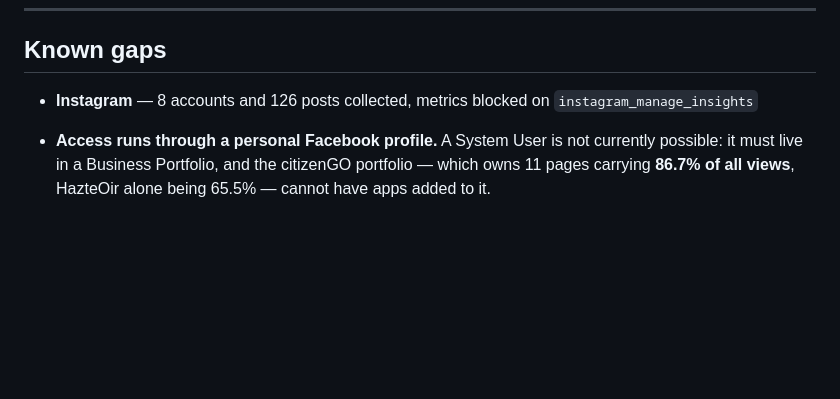
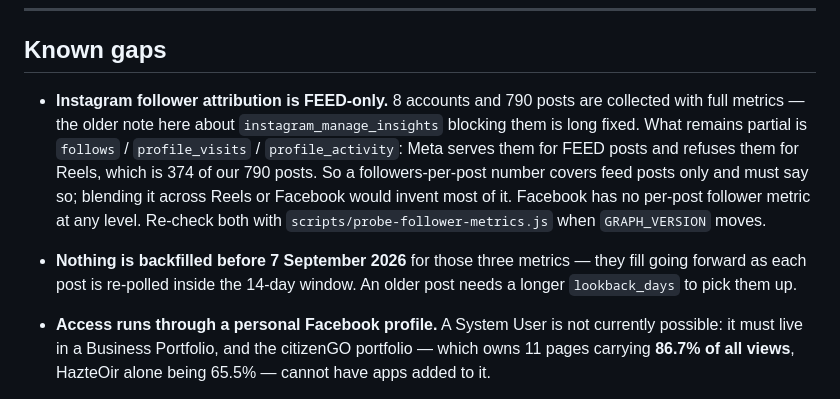
Before and after one commit to thejoycething-code/citizengo-meta-reports, a Markdown page: README.md, the part around the change. Drawn GitHub-style; blank space fills up the shorter version.

Commit message:
Correct the README on Instagram metrics
The Known gaps section still said IG metrics were blocked on
instagram_manage_insights and that we had 126 posts. Both long false:
790 posts across 8 accounts with full metrics.

Replaced with the gap that is actually real - follower attribution is
FEED-only, so it covers 416 of 790 posts, and Facebook has none at all.

Co-Authored-By: Claude Opus 5 <noreply@anthropic.com>

```diff
--- a/README.md
+++ b/README.md
@@ -328,8 +328,18 @@ production, or every request is blocked before reaching the auth in `api/mcp.js`
 
 ## Known gaps
 
-- **Instagram** — 8 accounts and 126 posts collected, metrics blocked on
-  `instagram_manage_insights`
+- **Instagram follower attribution is FEED-only.** 8 accounts and 790 posts are
+  collected with full metrics — the older note here about
+  `instagram_manage_insights` blocking them is long fixed. What remains partial
+  is `follows` / `profile_visits` / `profile_activity`: Meta serves them for
+  FEED posts and refuses them for Reels, which is 374 of our 790 posts. So a
+  followers-per-post number covers feed posts only and must say so; blending it
+  across Reels or Facebook would invent most of it. Facebook has no per-post
+  follower metric at any level. Re-check both with
+  `scripts/probe-follower-metrics.js` when `GRAPH_VERSION` moves.
+- **Nothing is backfilled before 7 September 2026** for those three metrics —
+  they fill going forward as each post is re-polled inside the 14-day window.
+  An older post needs a longer `lookback_days` to pick them up.
 - **Access runs through a personal Facebook profile.** A System User is not
   currently possible: it must live in a Business Portfolio, and the citizenGO
   portfolio — which owns 11 pages carrying **86.7% of all views**, HazteOir alone
```
